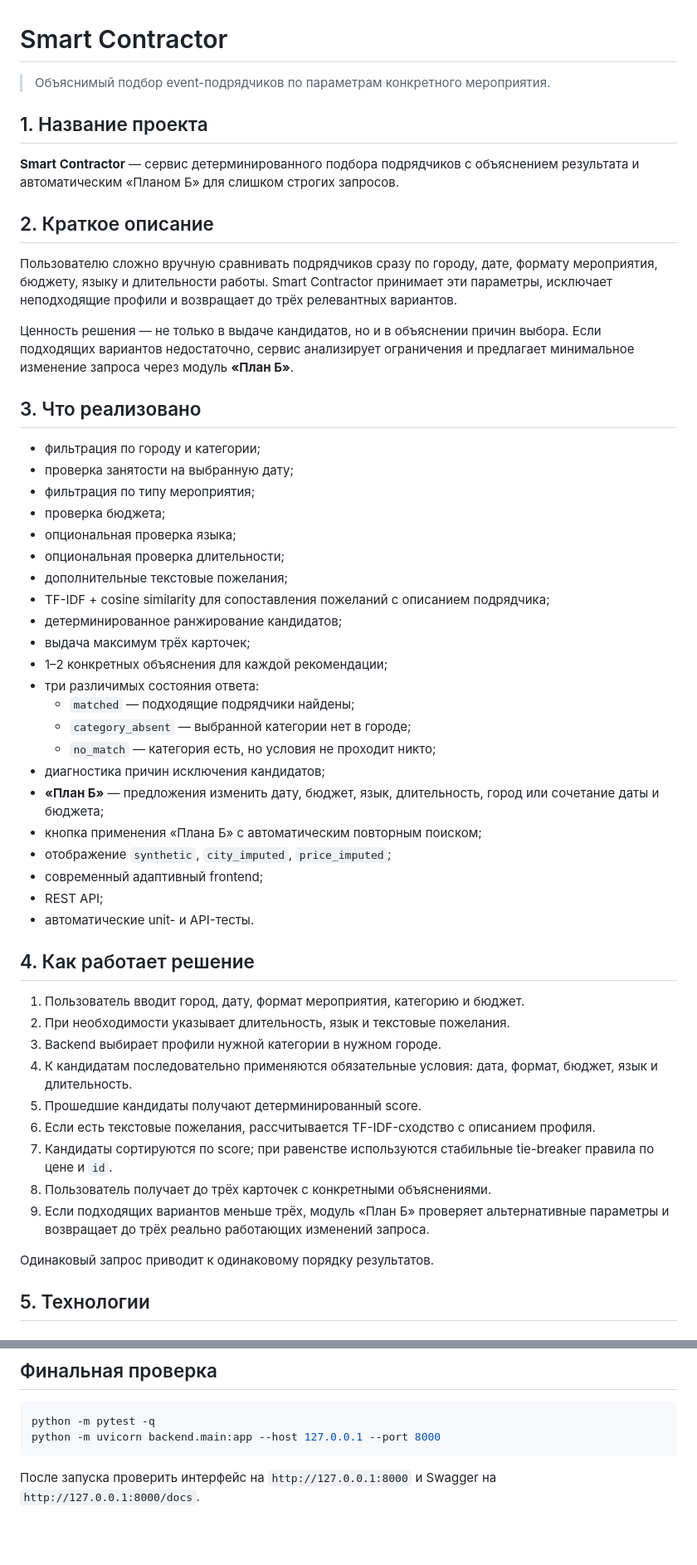
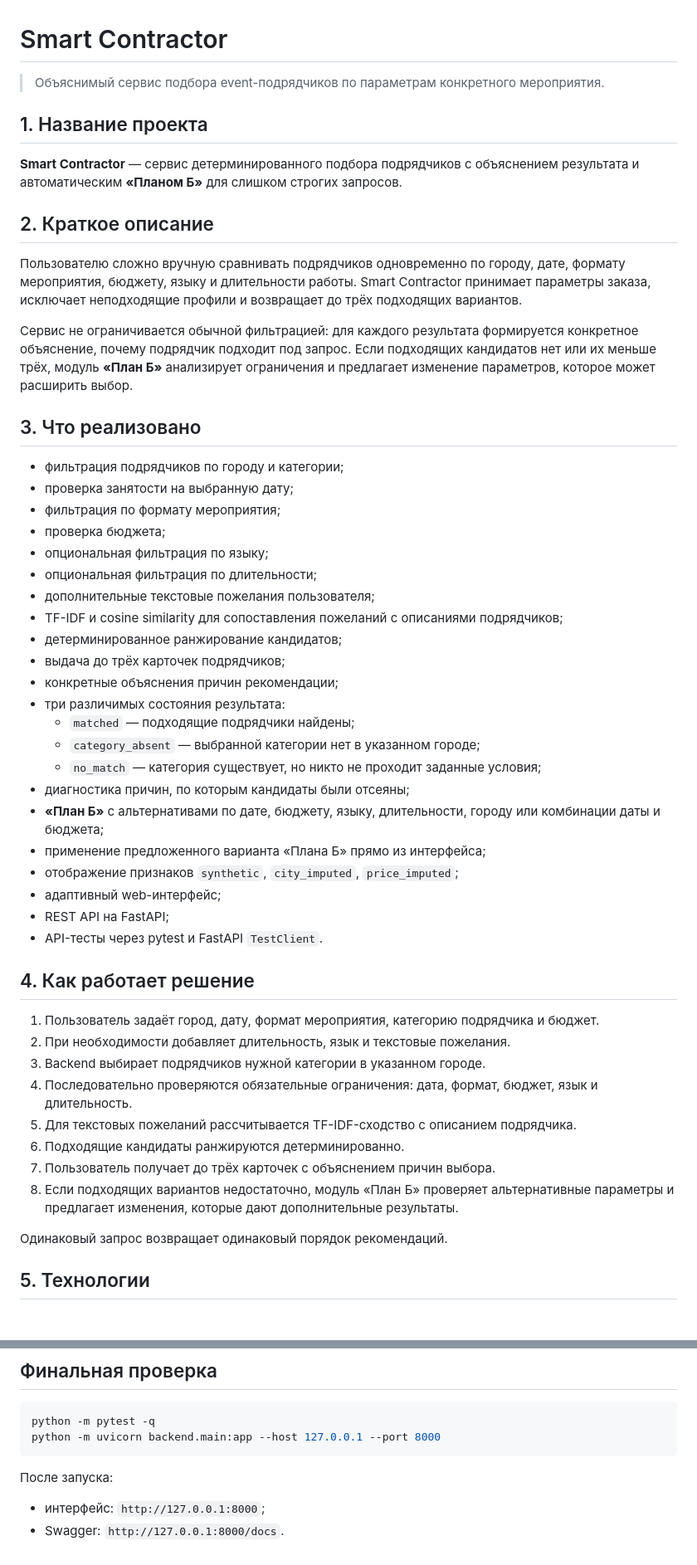
Before and after one commit to BAITC-Hacks/hack-e94993ef-zxc, a Markdown page: README.md, 2 parts joined by grey strips. Shown at 83% size. Drawn GitHub-style; blank space fills up the shorter version.

Commit message:
изменения

````diff
--- a/README.md
+++ b/README.md
@@ -1,55 +1,54 @@
 # Smart Contractor
 
-> Объяснимый подбор event-подрядчиков по параметрам конкретного мероприятия.
+> Объяснимый сервис подбора event-подрядчиков по параметрам конкретного мероприятия.
 
 ## 1. Название проекта
 
-**Smart Contractor** — сервис детерминированного подбора подрядчиков с объяснением результата и автоматическим «Планом Б» для слишком строгих запросов.
+**Smart Contractor** — сервис детерминированного подбора подрядчиков с объяснением результата и автоматическим **«Планом Б»** для слишком строгих запросов.
 
 ## 2. Краткое описание
 
-Пользователю сложно вручную сравнивать подрядчиков сразу по городу, дате, формату мероприятия, бюджету, языку и длительности работы. Smart Contractor принимает эти параметры, исключает неподходящие профили и возвращает до трёх релевантных вариантов.
+Пользователю сложно вручную сравнивать подрядчиков одновременно по городу, дате, формату мероприятия, бюджету, языку и длительности работы. Smart Contractor принимает параметры заказа, исключает неподходящие профили и возвращает до трёх подходящих вариантов.
 
-Ценность решения — не только в выдаче кандидатов, но и в объяснении причин выбора. Если подходящих вариантов недостаточно, сервис анализирует ограничения и предлагает минимальное изменение запроса через модуль **«План Б»**.
+Сервис не ограничивается обычной фильтрацией: для каждого результата формируется конкретное объяснение, почему подрядчик подходит под запрос. Если подходящих кандидатов нет или их меньше трёх, модуль **«План Б»** анализирует ограничения и предлагает изменение параметров, которое может расширить выбор.
 
 ## 3. Что реализовано
 
-- фильтрация по городу и категории;
+- фильтрация подрядчиков по городу и категории;
 - проверка занятости на выбранную дату;
-- фильтрация по типу мероприятия;
+- фильтрация по формату мероприятия;
 - проверка бюджета;
-- опциональная проверка языка;
-- опциональная проверка длительности;
-- дополнительные текстовые пожелания;
-- TF-IDF + cosine similarity для сопоставления пожеланий с описанием подрядчика;
+- опциональная фильтрация по языку;
+- опциональная фильтрация по длительности;
+- дополнительные текстовые пожелания пользователя;
+- TF-IDF и cosine similarity для сопоставления пожеланий с описаниями подрядчиков;
 - детерминированное ранжирование кандидатов;
-- выдача максимум трёх карточек;
-- 1–2 конкретных объяснения для каждой рекомендации;
-- три различимых состояния ответа:
+- выдача до трёх карточек подрядчиков;
+- конкретные объяснения причин рекомендации;
+- три различимых состояния результата:
   - `matched` — подходящие подрядчики найдены;
-  - `category_absent` — выбранной категории нет в городе;
-  - `no_match` — категория есть, но условия не проходит никто;
-- диагностика причин исключения кандидатов;
-- **«План Б»** — предложения изменить дату, бюджет, язык, длительность, город или сочетание даты и бюджета;
-- кнопка применения «Плана Б» с автоматическим повторным поиском;
-- отображение `synthetic`, `city_imputed`, `price_imputed`;
-- современный адаптивный frontend;
-- REST API;
-- автоматические unit- и API-тесты.
+  - `category_absent` — выбранной категории нет в указанном городе;
+  - `no_match` — категория существует, но никто не проходит заданные условия;
+- диагностика причин, по которым кандидаты были отсеяны;
+- **«План Б»** с альтернативами по дате, бюджету, языку, длительности, городу или комбинации даты и бюджета;
+- применение предложенного варианта «Плана Б» прямо из интерфейса;
+- отображение признаков `synthetic`, `city_imputed`, `price_imputed`;
+- адаптивный web-интерфейс;
+- REST API на FastAPI;
+- API-тесты через pytest и FastAPI `TestClient`.
 
 ## 4. Как работает решение
 
-1. Пользователь вводит город, дату, формат мероприятия, категорию и бюджет.
-2. При необходимости указывает длительность, язык и текстовые пожелания.
-3. Backend выбирает профили нужной категории в нужном городе.
-4. К кандидатам последовательно применяются обязательные условия: дата, формат, бюджет, язык и длительность.
-5. Прошедшие кандидаты получают детерминированный score.
-6. Если есть текстовые пожелания, рассчитывается TF-IDF-сходство с описанием профиля.
-7. Кандидаты сортируются по score; при равенстве используются стабильные tie-breaker правила по цене и `id`.
-8. Пользователь получает до трёх карточек с конкретными объяснениями.
-9. Если подходящих вариантов меньше трёх, модуль «План Б» проверяет альтернативные параметры и возвращает до трёх реально работающих изменений запроса.
+1. Пользователь задаёт город, дату, формат мероприятия, категорию подрядчика и бюджет.
+2. При необходимости добавляет длительность, язык и текстовые пожелания.
+3. Backend выбирает подрядчиков нужной категории в указанном городе.
+4. Последовательно проверяются обязательные ограничения: дата, формат, бюджет, язык и длительность.
+5. Для текстовых пожеланий рассчитывается TF-IDF-сходство с описанием подрядчика.
+6. Подходящие кандидаты ранжируются детерминированно.
+7. Пользователь получает до трёх карточек с объяснением причин выбора.
+8. Если подходящих вариантов недостаточно, модуль «План Б» проверяет альтернативные параметры и предлагает изменения, которые дают дополнительные результаты.
 
-Одинаковый запрос приводит к одинаковому порядку результатов.
+Одинаковый запрос возвращает одинаковый порядок рекомендаций.
 
 ## 5. Технологии
 
@@ -337,4 +344,7 @@ python -m pytest -q
 python -m uvicorn backend.main:app --host 127.0.0.1 --port 8000
 ```
 
-После запуска проверить интерфейс на `http://127.0.0.1:8000` и Swagger на `http://127.0.0.1:8000/docs`.
+После запуска:
+
+- интерфейс: `http://127.0.0.1:8000`;
+- Swagger: `http://127.0.0.1:8000/docs`.
````
Also changed, not shown: other parts of README.md (+91 -83 lines).
